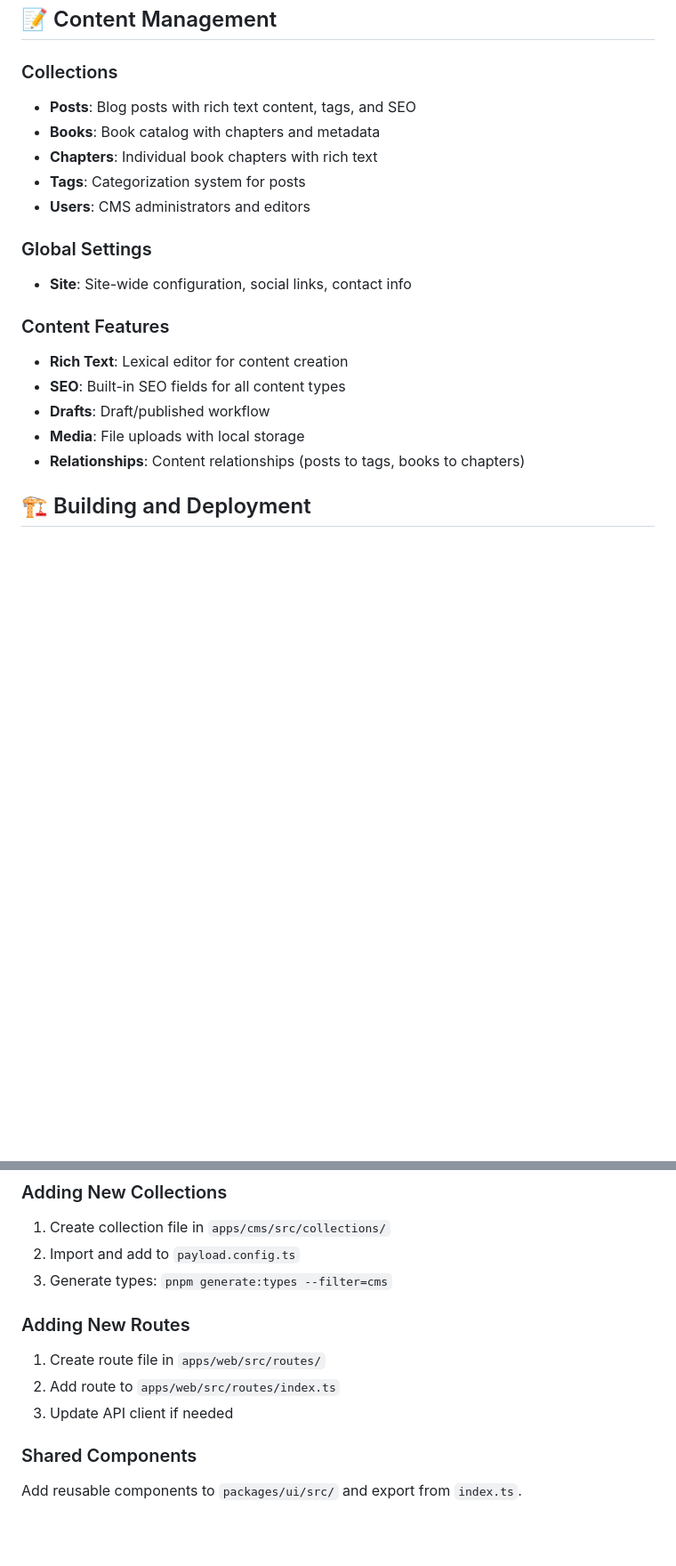
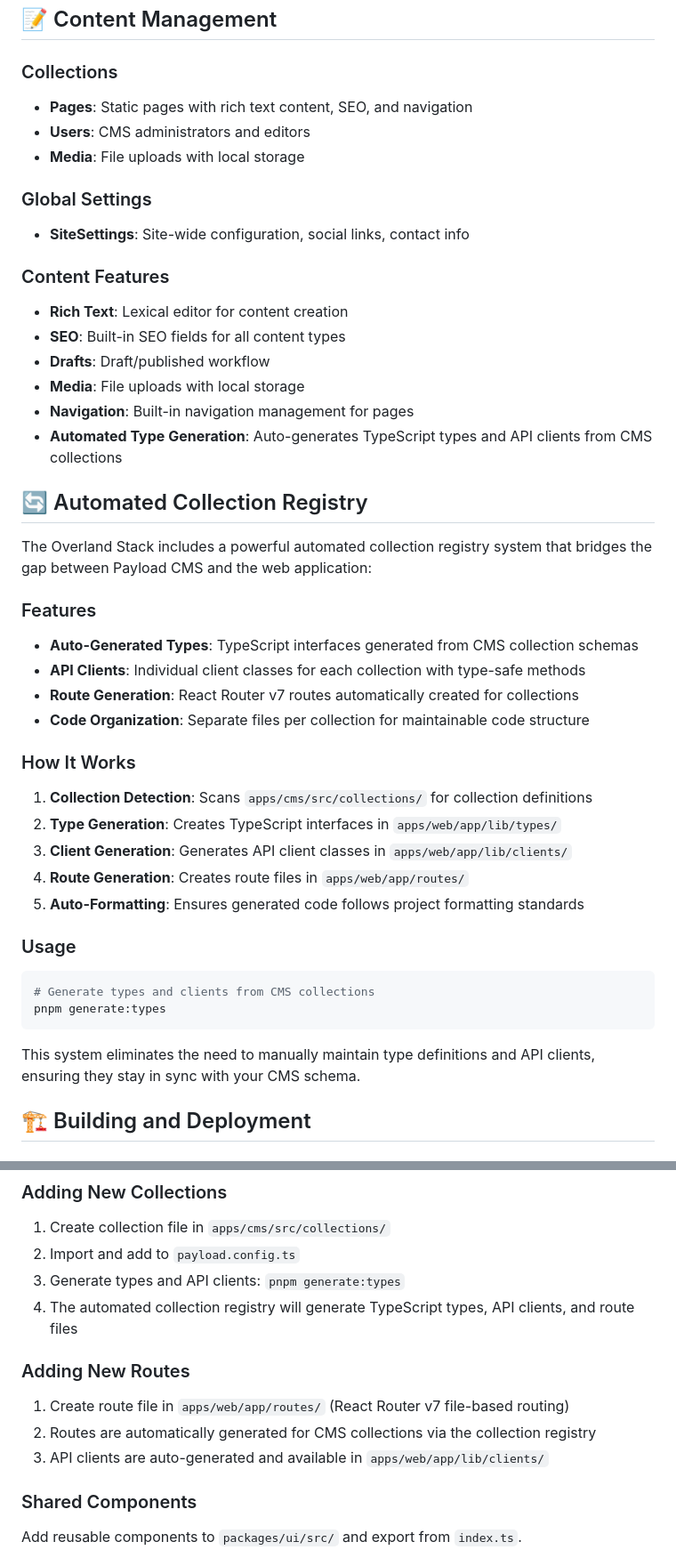
Before and after one commit to alloy-lab/overland, a Markdown page: README.md, 2 parts joined by grey strips. Shown at 89% size. Drawn GitHub-style; blank space fills up the shorter version.

Commit message:
docs: update README to reflect changes in project structure, enhance automated collection registry features, and clarify usage instructions for TypeScript type and API client generation

````diff
--- a/README.md
+++ b/README.md
@@ -131,15 +140,13 @@ pnpm dev
 
 ### Collections
 
-- **Posts**: Blog posts with rich text content, tags, and SEO
-- **Books**: Book catalog with chapters and metadata
-- **Chapters**: Individual book chapters with rich text
-- **Tags**: Categorization system for posts
+- **Pages**: Static pages with rich text content, SEO, and navigation
 - **Users**: CMS administrators and editors
+- **Media**: File uploads with local storage
 
 ### Global Settings
 
-- **Site**: Site-wide configuration, social links, contact info
+- **SiteSettings**: Site-wide configuration, social links, contact info
 
 ### Content Features
 
@@ -147,7 +154,36 @@ pnpm dev
 - **SEO**: Built-in SEO fields for all content types
 - **Drafts**: Draft/published workflow
 - **Media**: File uploads with local storage
-- **Relationships**: Content relationships (posts to tags, books to chapters)
+- **Navigation**: Built-in navigation management for pages
+- **Automated Type Generation**: Auto-generates TypeScript types and API clients from CMS collections
+
+## 🔄 Automated Collection Registry
+
+The Overland Stack includes a powerful automated collection registry system that bridges the gap between Payload CMS and the web application:
+
+### Features
+
+- **Auto-Generated Types**: TypeScript interfaces generated from CMS collection schemas
+- **API Clients**: Individual client classes for each collection with type-safe methods
+- **Route Generation**: React Router v7 routes automatically created for collections
+- **Code Organization**: Separate files per collection for maintainable code structure
+
+### How It Works
+
+1. **Collection Detection**: Scans `apps/cms/src/collections/` for collection definitions
+2. **Type Generation**: Creates TypeScript interfaces in `apps/web/app/lib/types/`
+3. **Client Generation**: Generates API client classes in `apps/web/app/lib/clients/`
+4. **Route Generation**: Creates route files in `apps/web/app/routes/`
+5. **Auto-Formatting**: Ensures generated code follows project formatting standards
+
+### Usage
+
+```bash
+# Generate types and clients from CMS collections
+pnpm generate:types
+```
+
+This system eliminates the need to manually maintain type definitions and API clients, ensuring they stay in sync with your CMS schema.
 
 ## 🏗️ Building and Deployment
 
@@ -188,13 +224,14 @@ PAYLOAD_PUBLIC_CMS_URL=https://your-domain.com/admin
 
 1. Create collection file in `apps/cms/src/collections/`
 2. Import and add to `payload.config.ts`
-3. Generate types: `pnpm generate:types --filter=cms`
+3. Generate types and API clients: `pnpm generate:types`
+4. The automated collection registry will generate TypeScript types, API clients, and route files
 
 ### Adding New Routes
 
-1. Create route file in `apps/web/src/routes/`
-2. Add route to `apps/web/src/routes/index.ts`
-3. Update API client if needed
+1. Create route file in `apps/web/app/routes/` (React Router v7 file-based routing)
+2. Routes are automatically generated for CMS collections via the collection registry
+3. API clients are auto-generated and available in `apps/web/app/lib/clients/`
 
 ### Shared Components
 
````
Also changed, not shown: other parts of README.md (+34 -17 lines).
